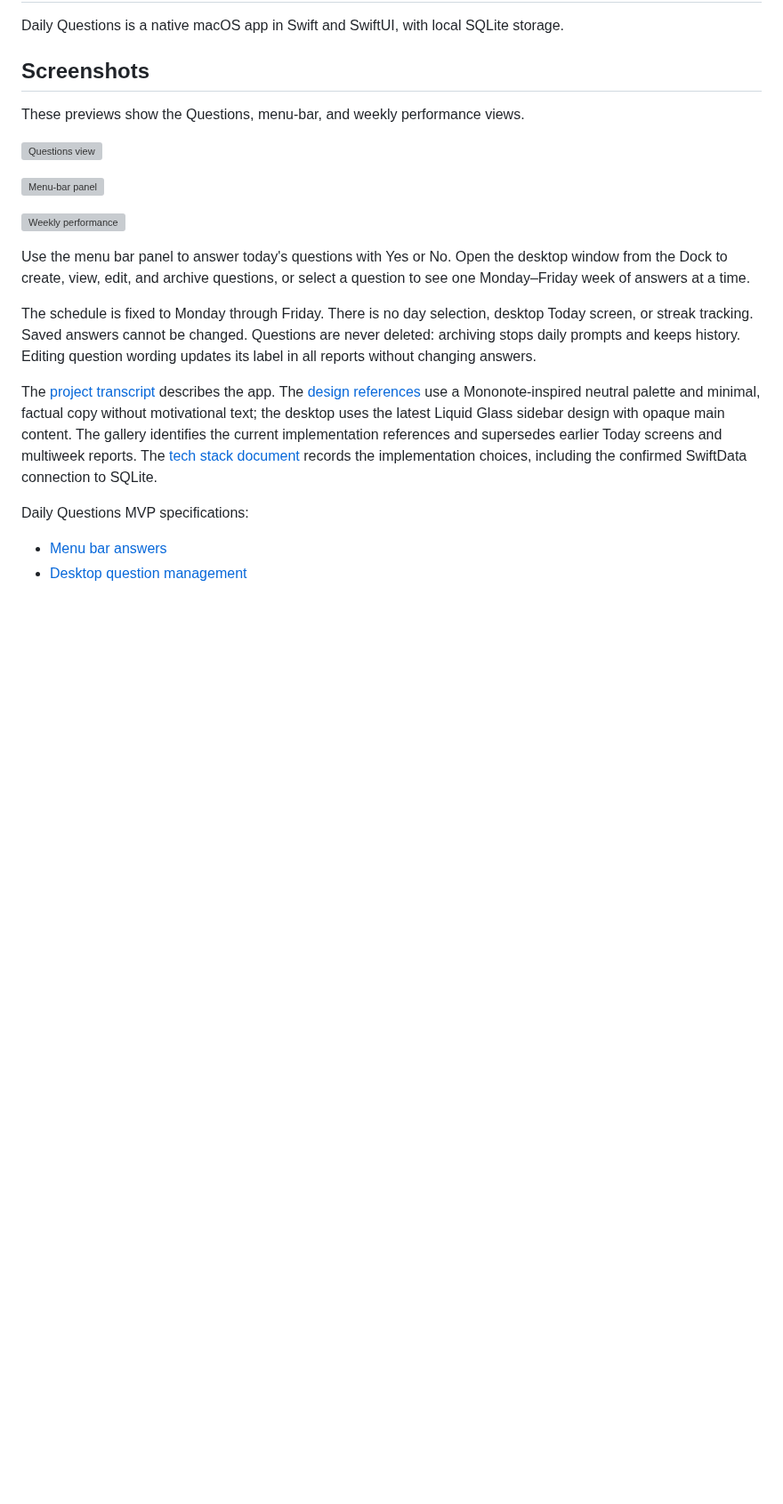
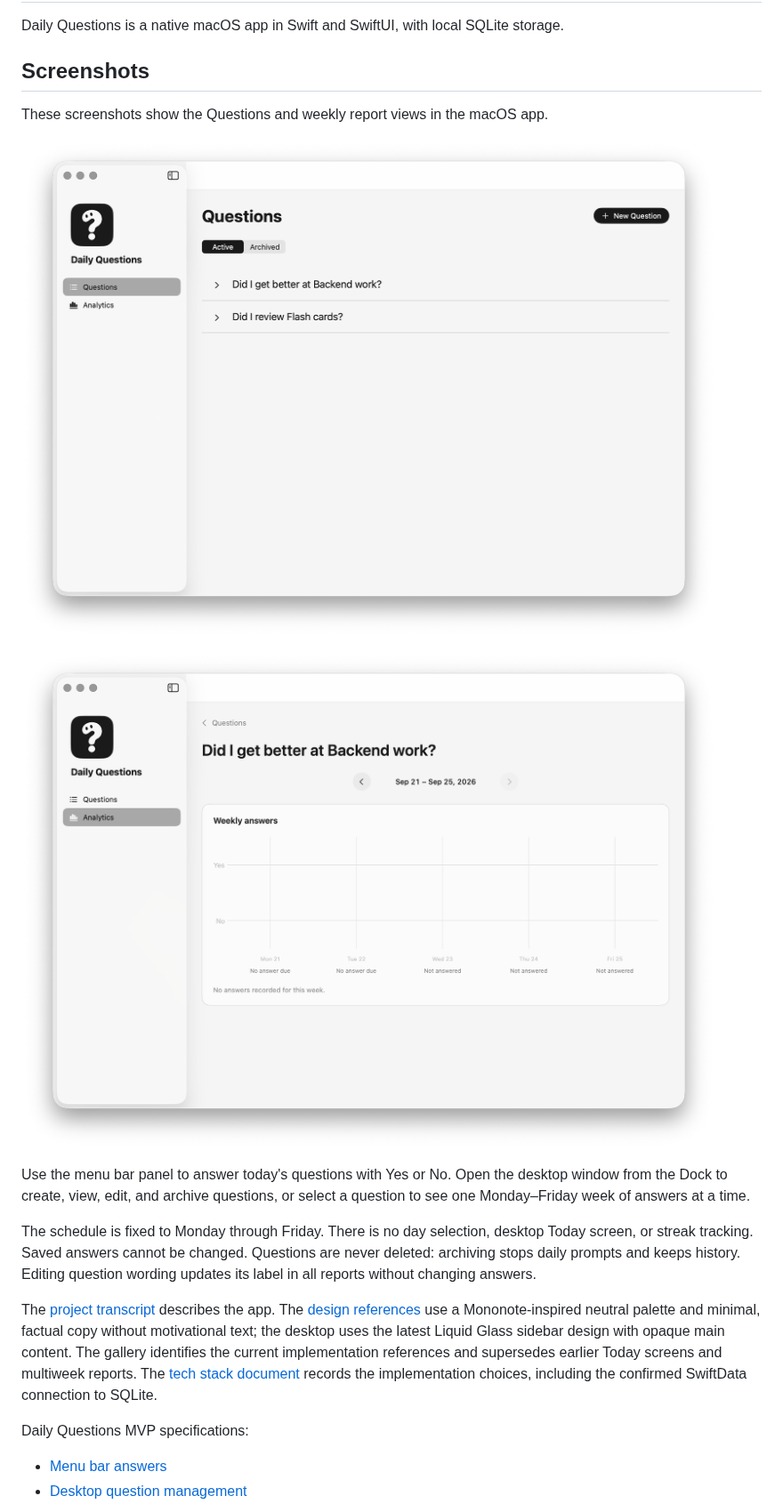
Before and after one commit to jccurrie1/daily-questions, a Markdown page: README.md, the part around the change. Shown at 89% size. Drawn GitHub-style; pictures changed too: screenshots/questions.png (added), screenshots/weekly.png (added); blank space fills up the shorter version; grey boxes are pictures that could not be loaded.

Commit message:
Add app screenshots to README

```diff
--- a/README.md
+++ b/README.md
@@ -4,13 +4,11 @@ Daily Questions is a native macOS app in Swift and SwiftUI, with local SQLite st
 
 ## Screenshots
 
-These previews show the Questions, menu-bar, and weekly performance views.
+These screenshots show the Questions and weekly report views in the macOS app.
 
-![Questions view](designs/question-selection/expand-in-place.png)
+![Questions view](screenshots/questions.png)
 
-![Menu-bar panel](designs/menu-bar-mvp.png)
-
-![Weekly performance](designs/performance-mvp.png)
+![Weekly report](screenshots/weekly.png)
 
 Use the menu bar panel to answer today's questions with Yes or No. Open the desktop window from the Dock to create, view, edit, and archive questions, or select a question to see one Monday–Friday week of answers at a time.
 
```
